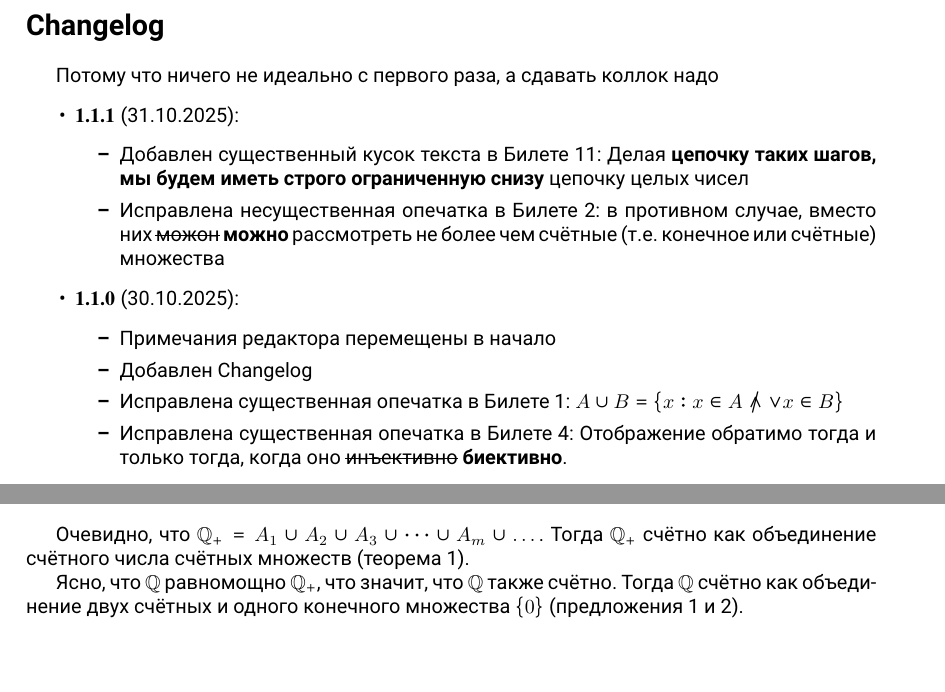
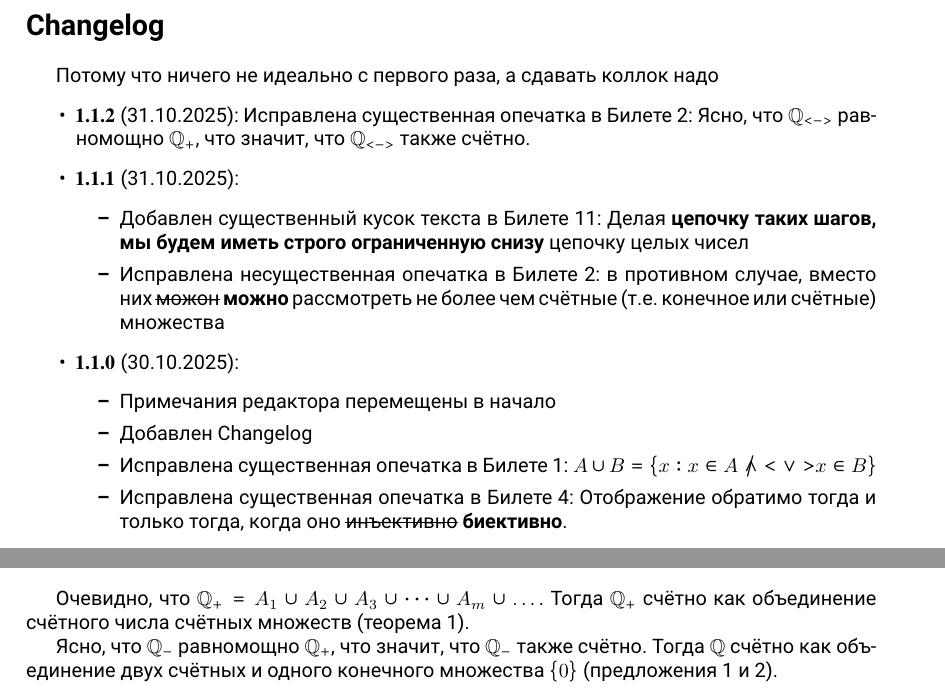
Before and after one commit to AlexeyMashkovichUniWork/AlgebraColloquiumISemester, a LaTeX document (main.tex): two parts of pages 6 and 9 of 43, joined at a grey line, cut so that both start at the same text, the shorter picture padded with empty space. Compiled offline with XeLaTeX.

Commit message:
v1.1.2: one typo

```diff
--- a/main.tex
+++ b/main.tex
@@ -36,7 +36,7 @@
 
 \title{Билеты к коллоквиуму по алгебре I семестра, поток 25.Б7х-8х, матмех}
 \author{Шмидт Р. А., Семёнов А. А., Кострикин А. И., Королёв А. В.}
-\date{Версия $\mathbf{1.1.1}$, 31.10.2025}
+\date{Версия $\mathbf{1.1.2}$, 31.10.2025}
 
 \begin{document}
 \maketitle
@@ -74,6 +74,7 @@
 \addcontentsline{toc}{section}{Changelog}
 Потому что ничего не идеально с первого раза, а сдавать коллок надо
 \begin{itemize}
+\item $\mathbf{1.1.2}$ (31.10.2025): Исправлена существенная опечатка в Билете 2: Ясно, что $\mathbb{Q}_\mathbf{<->}$ равномощно $\mathbb{Q}_+$, что значит, что $\mathbb{Q}_\mathbf{<->}$ также счётно.
 \item $\mathbf{1.1.1}$ (31.10.2025): \begin{itemize}
 \item Добавлен существенный кусок текста в Билете 11: Делая \textbf{цепочку таких шагов, мы будем иметь строго ограниченную снизу} цепочку целых чисел
 \item Исправлена несущественная опечатка в Билете 2: в противном случае, вместо них \sout{можон} \textbf{можно} рассмотреть не более чем счётные (т.е. конечное или счётные) множества
@@ -81,7 +82,7 @@
 \item $\mathbf{1.1.0}$ (30.10.2025): \begin{itemize}
 \item Примечания редактора перемещены в начало
 \item Добавлен Changelog
-\item Исправлена существенная опечатка в Билете 1: $A \cup B = \{x : x \in A \not\wedge \mathbf{\vee} x \in B \}$
+\item Исправлена существенная опечатка в Билете 1: $A \cup B = \{x : x \in A \not\wedge \mathbf{<\vee>} x \in B \}$
 \item Исправлена существенная опечатка в Билете 4: Отображение обратимо тогда и только тогда, когда оно \sout{инъективно} \textbf{биективно}.
 \end{itemize}
 \item $\mathbf{1.0.0}$ (25.10.2025): Полная версия со всеми 22 билетами
@@ -199,7 +200,7 @@ $\overline A = U \setminus A$, где $U$ - некое универсально
 
 Очевидно, что $\mathbb{Q}_+ = A_1 \cup A_2 \cup A_3 \cup \dots \cup A_m \cup \dots$. Тогда $\mathbb{Q}_+$ счётно как объединение счётного числа счётных множеств (теорема 1).
 
-Ясно, что $\mathbb{Q}$ равномощно $\mathbb{Q}_+$, что значит, что $\mathbb{Q}$ также счётно. Тогда $\mathbb{Q}$ счётно как объединение двух счётных и одного конечного множества $\{0\}$ (предложения 1 и 2).
+Ясно, что $\mathbb{Q}_-$ равномощно $\mathbb{Q}_+$, что значит, что $\mathbb{Q}_-$ также счётно. Тогда $\mathbb{Q}$ счётно как объединение двух счётных и одного конечного множества $\{0\}$ (предложения 1 и 2).
 
 \subsection{Теорема 3: Множество точек промежутка $(0; 1)$ не является счётным}
 
```
